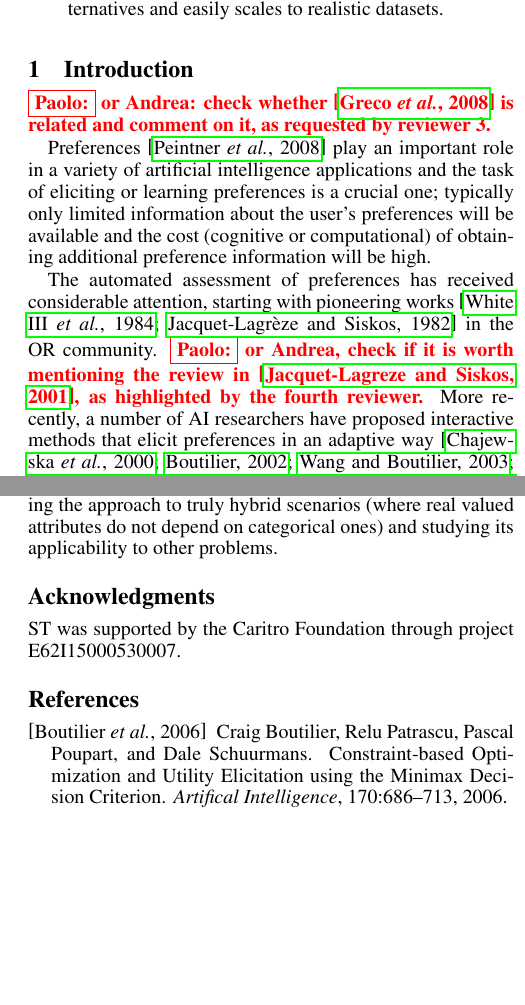
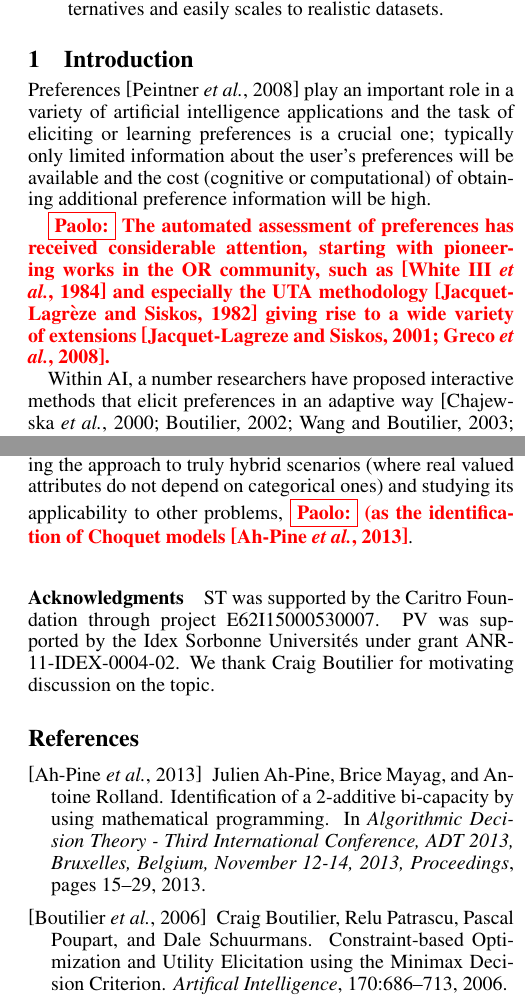
Before and after one commit to stefanoteso/setmargin, a LaTeX paper (paper/ijcai16.tex): two parts of the columns of pages 1 and 7 of 8, joined at a grey line, cut so that both start at the same text, the shorter picture padded with empty space. Compiled offline with pdfLaTeX.

Commit message:
paolos edits

```diff
--- a/paper/ijcai16.tex
+++ b/paper/ijcai16.tex
@@ -8,7 +8,7 @@
 %\usepackage{latexsym}
 %\usepackage{graphicx}
 \usepackage{graphbox}
-\usepackage{hyperref}
+%\usepackage{hyperref}
 \usepackage{multirow}
 \usepackage{placeins}
 \usepackage[font=small]{caption}
@@ -127,6 +127,9 @@
 \newcommand{\stefano}[1]{{\bf \textcolor{green}{{\fbox{Stefano:} #1}}}}
 \newcommand{\paolo}[1]{{\bf \textcolor{red}{{\fbox{Paolo:} #1}}}}
 
+
+% TEMPORARY HACK: redefine href as dummy command to avoid Fatal Error!
+\newcommand{\url}[1]{#1}
 % ---------------------------------------------------------------------------
 
 \title{Constructive Preference Elicitation by Setwise Max-margin Learning}
@@ -142,7 +145,9 @@ Trento, Italy \\
 passerini@disi.unitn.it
 \And
 Paolo Viappiani \\
-Universit\'e Pierre et Marie Curie \\
+Sorbonne Universit\'es\\
+UPMC Univ Paris 06\\
+CNRS, LIP6 UMR 7606\\
 Paris, France \\
 paolo.viappiani@lip6.fr}
 
@@ -166,10 +171,6 @@ paolo.viappiani@lip6.fr}
 \end{abstract}
 
 \section{Introduction}
-
-\paolo{or Andrea: check whether~\cite{greco2008ordinal} is related and comment
-on it, as requested by reviewer 3.}
-
 Preferences \cite{Peintner2008} play an important role in a variety of artificial
 intelligence applications and the task of eliciting or learning preferences is a crucial one;
 typically only limited
@@ -181,13 +182,12 @@ cost (cognitive or computational) of obtaining additional preference information
 %preferences %(typically represented by an utility function $u$, unknown to the system)
 %in order to recommend a decision or a course of action.
 
-The automated assessment of preferences has received considerable attention,
-starting with pioneering works \cite{White1984,jaquetlsiskos1982} in the OR community.
-\paolo{or Andrea, check if it is worth mentioning the review in~\cite{jaquetlsiskos2001},
-as highlighted by the fourth reviewer.}
+\paolo{The automated assessment of preferences has received considerable attention,
+starting with pioneering works in the OR community, such as \cite{White1984} and especially the UTA methodology \cite{jaquetlsiskos1982} giving rise to a wide variety of extensions \cite{jaquetlsiskos2001,greco2008ordinal}.}
+
 %In the past decade a number of researchers have considered elicitation of preferences from an artificial intelligence perspective%; within the machine learning field the term preference learning has been catching up.
 %While preferences are often assessed using some ad-hoc rules \cite{},
-More recently, a number of AI researchers have proposed interactive methods that elicit
+Within AI, a number researchers have proposed interactive methods that elicit
 preferences in an adaptive way
 \cite{chajewska2000,boutilier2002,Wang2003,boutilier2006,guo2010real,viappiani2010optimal},
 observing that, by asking informative questions, it is often possible to make near-optimal decisions with only partial preference information.
@@ -1047,14 +1048,13 @@ Experimental comparisons against state-of-the-art Bayesian preference
 elicitation strategies confirm these advantages. Future work includes
 extending the approach to truly hybrid scenarios (where real valued
 attributes do not depend on categorical ones) and studying its
-applicability %of the setwise max-margin idea
-to other problems.
+applicability to other problems, \paolo{(as the identification of Choquet models \cite{Pine2013}}.
 
-%\paolo{any idea about possible future works?}
-% FUTURE WORKS
-
-\section*{Acknowledgments}
+%\section*{Acknowledgments}
+\paragraph{Acknowledgments}
 ST was supported by the Caritro Foundation through project E62I15000530007.
+PV was supported by the Idex Sorbonne Universit\'{e}s under grant ANR-11-IDEX-0004-02.
+We thank Craig Boutilier for motivating discussion on the topic.
 
 \bibliographystyle{named}
 \bibliography{ijcai16}
```
Also changed, not shown: paper/ijcai16.tex (15 more changed lines).
